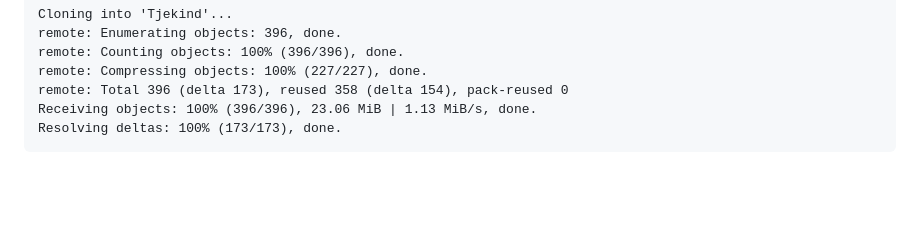
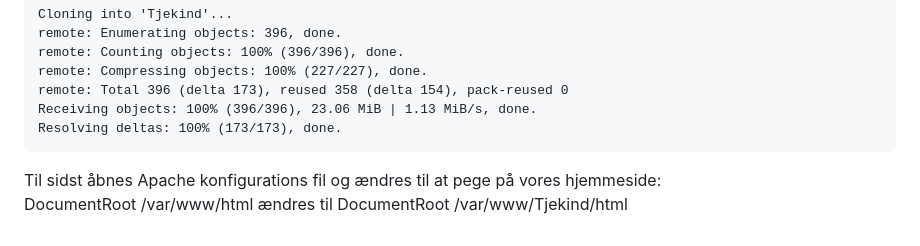
Before and after one commit to AARHUS-TECH/Tjekind, a Markdown page: README.md, the part around the change. Rendered like a GitHub page; blank space fills up the shorter version.

````diff
--- a/README.md
+++ b/README.md
@@ -133,3 +133,8 @@ remote: Total 396 (delta 173), reused 358 (delta 154), pack-reused 0
 Receiving objects: 100% (396/396), 23.06 MiB | 1.13 MiB/s, done.
 Resolving deltas: 100% (173/173), done.
 ```
+
+Til sidst åbnes Apache konfigurations fil og ændres til at pege på vores hjemmeside:<br />
+    DocumentRoot /var/www/html
+ændres til
+    DocumentRoot /var/www/Tjekind/html
````
